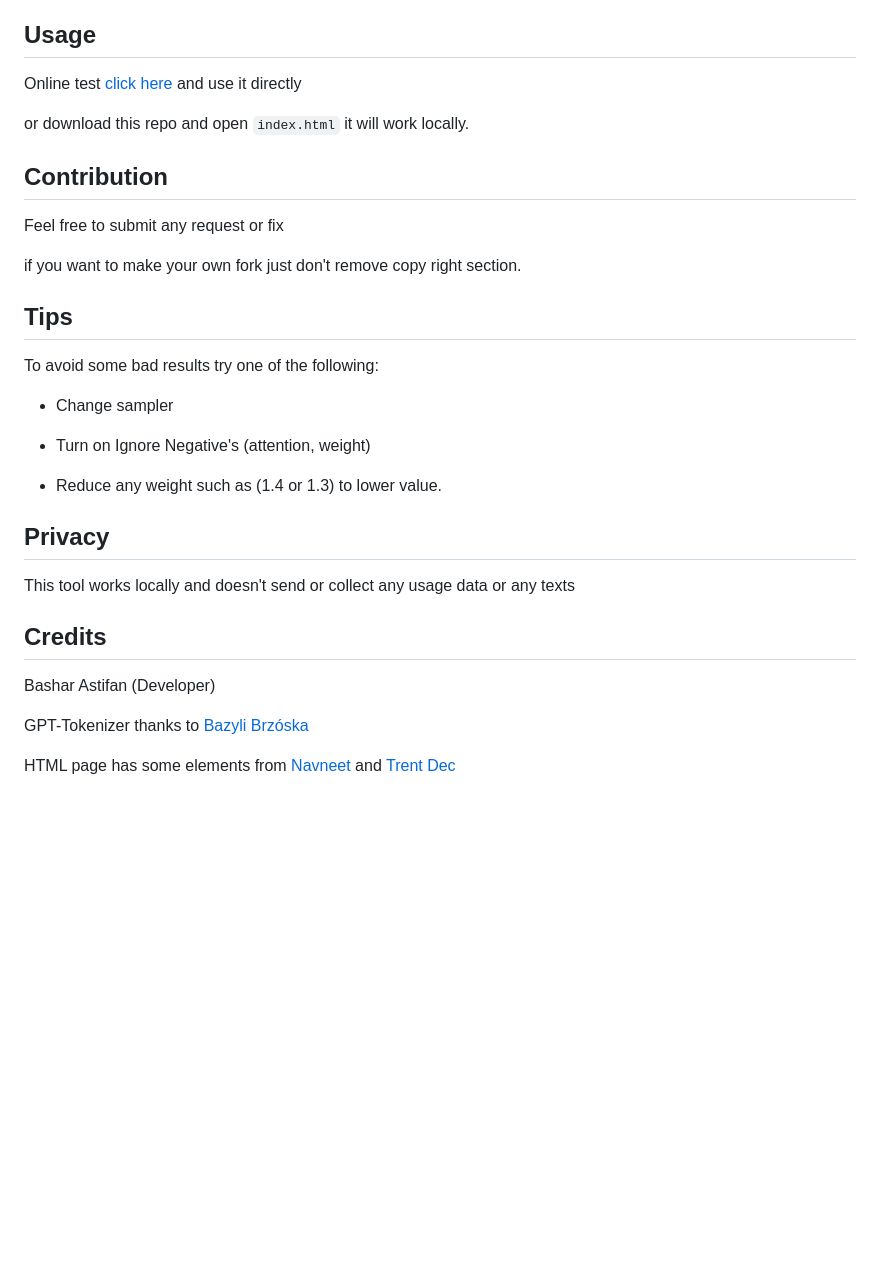
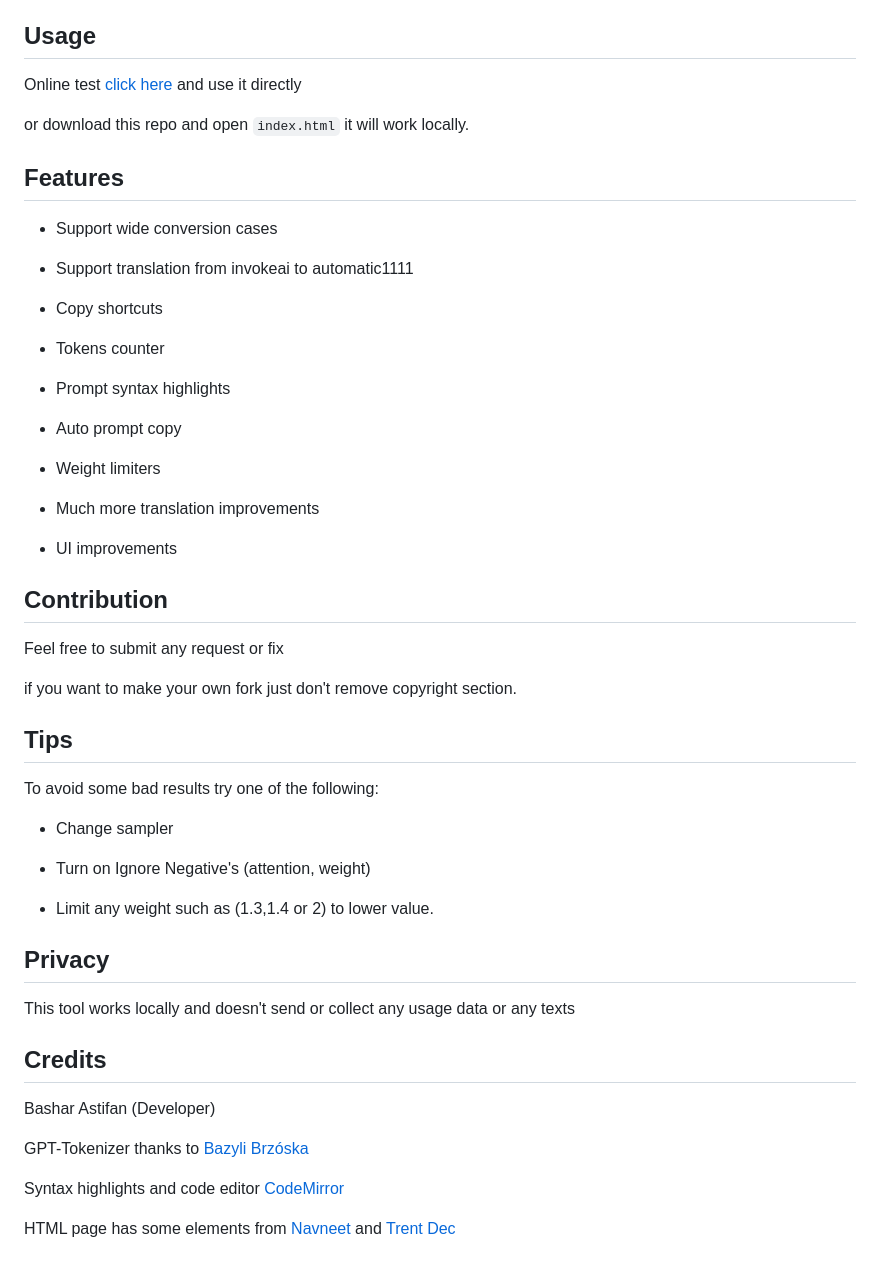
Before and after one commit to basharast/A2IPrompt, a Markdown page: README.md, the part around the change. Rendered like a GitHub page; blank space fills up the shorter version.

```diff
--- a/README.md
+++ b/README.md
@@ -21,11 +21,32 @@ Online test [click here](https://basharast.github.io/A2IPrompt/) and use it dire
 
 or download this repo and open `index.html` it will work locally.
 
+## Features
+
+- Support wide conversion cases
+
+- Support translation from invokeai to automatic1111
+
+- Copy shortcuts
+
+- Tokens counter
+
+- Prompt syntax highlights
+
+- Auto prompt copy
+
+- Weight limiters
+
+- Much more translation improvements
+
+- UI improvements
+
+
 ## Contribution
 
 Feel free to submit any request or fix
 
-if you want to make your own fork just don't remove copy right section.
+if you want to make your own fork just don't remove copyright section.
 
 
 ## Tips
@@ -36,7 +57,7 @@ To avoid some bad results try one of the following:
 
 - Turn on Ignore Negative's (attention, weight)
 
-- Reduce any weight such as (1.4 or 1.3) to lower value.
+- Limit any weight such as (1.3,1.4 or 2) to lower value.
 
 
 ## Privacy
@@ -49,4 +70,6 @@ Bashar Astifan (Developer)
 
 GPT-Tokenizer thanks to [Bazyli Brzóska](https://github.com/niieani)
 
+Syntax highlights and code editor [CodeMirror](https://codemirror.net/)
+
 HTML page has some elements from [Navneet](https://codepen.io/heynavneet/details/yXjPLw) and [Trent Dec](https://codepen.io/Trentdec/pen/YBEQKm)
```
Also changed, not shown: docs/assets/preview.png (added), docs/assets/preview2.JPG (added), 15 other files.
